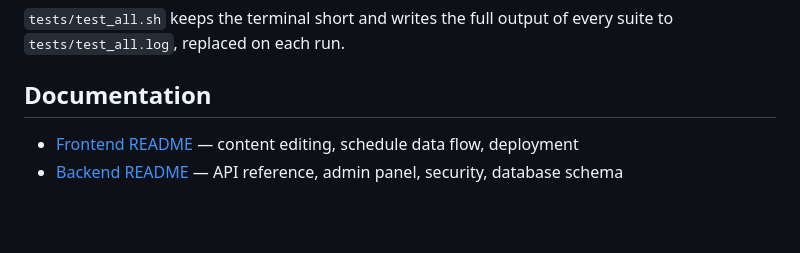
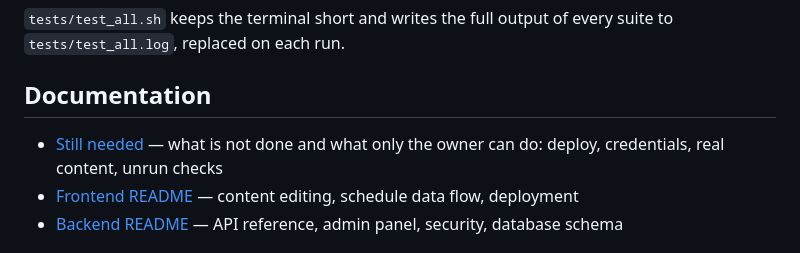
Before and after one commit to geekylink/mareaaltabar.com, a Markdown page: README.md, the part around the change. GitHub-like rendering; blank space fills up the shorter version.

Commit message:
Document remaining owner work and unverified checks

```diff
--- a/README.md
+++ b/README.md
@@ -114,6 +114,7 @@ suite to `tests/test_all.log`, replaced on each run.
 
 ## Documentation
 
+- [Still needed](STILL_NEEDED.md) — what is not done and what only the owner can do: deploy, credentials, real content, unrun checks
 - [Frontend README](frontend/README.md) — content editing, schedule data flow, deployment
 - [Backend README](backend/README.md) — API reference, admin panel, security, database schema
 
```
Also changed, not shown: STILL_NEEDED.md (added, +200 -0 lines), docs/next.md (+2 -0 lines).
